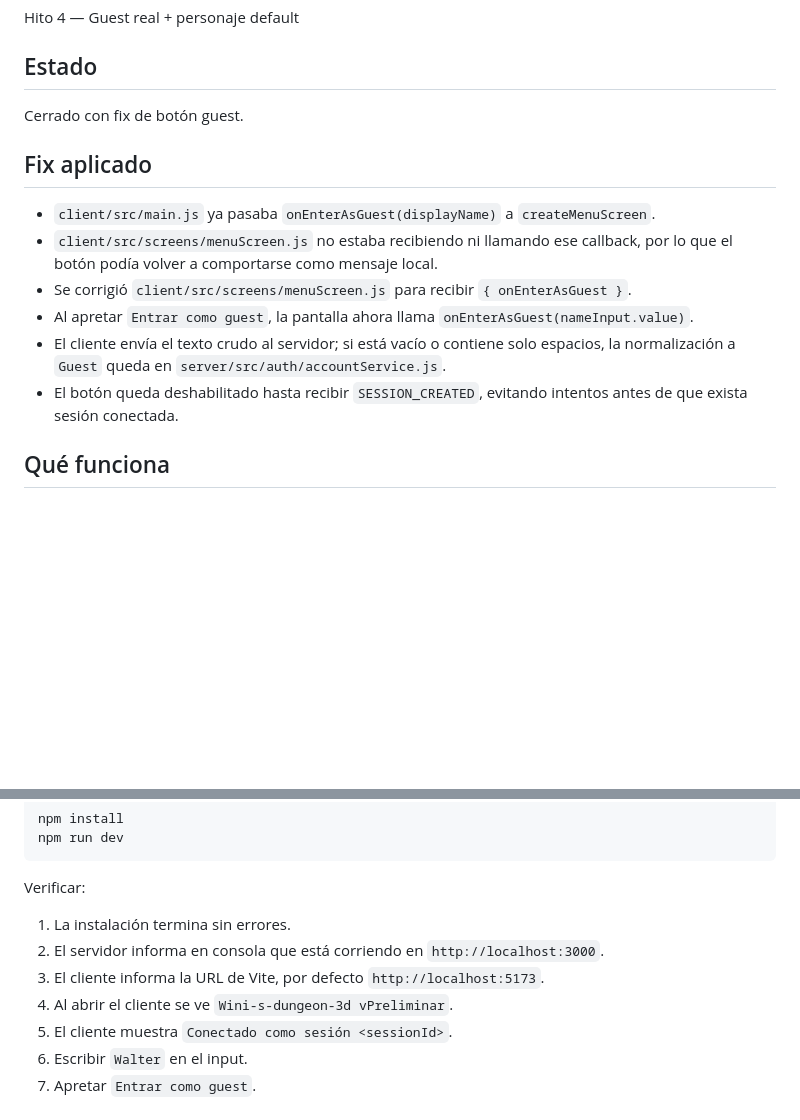
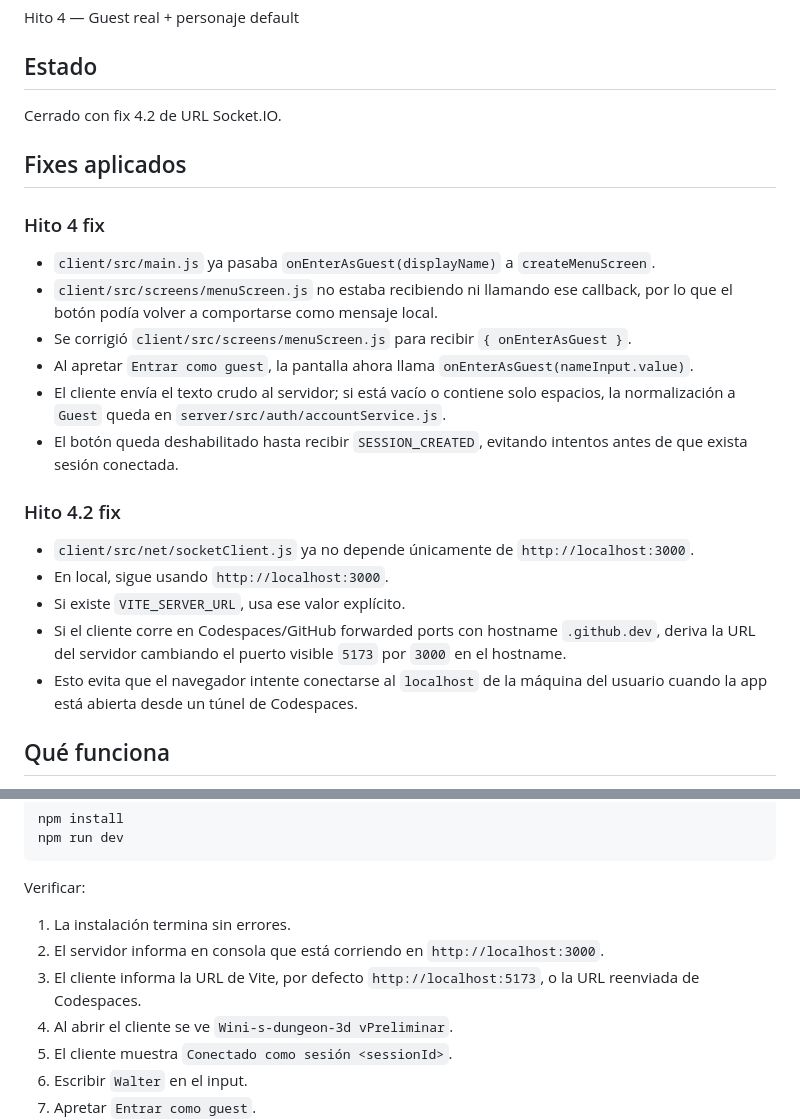
Before and after one commit to WalterDevIn/wini-s-dungeon-3d, a Markdown page: PROJECT_STATE.md, 2 parts joined by grey strips. Rendered like a GitHub page; blank space fills up the shorter version.

Commit message:
Record hito 4.2 socket URL fix

```diff
--- a/PROJECT_STATE.md
+++ b/PROJECT_STATE.md
@@ -10,9 +10,11 @@ Hito 4 — Guest real + personaje default
 
 ## Estado
 
-Cerrado con fix de botón guest.
+Cerrado con fix 4.2 de URL Socket.IO.
 
-## Fix aplicado
+## Fixes aplicados
+
+### Hito 4 fix
 
 - `client/src/main.js` ya pasaba `onEnterAsGuest(displayName)` a `createMenuScreen`.
 - `client/src/screens/menuScreen.js` no estaba recibiendo ni llamando ese callback, por lo que el botón podía volver a comportarse como mensaje local.
@@ -20,6 +22,14 @@ Cerrado con fix de botón guest.
 - Al apretar `Entrar como guest`, la pantalla ahora llama `onEnterAsGuest(nameInput.value)`.
 - El cliente envía el texto crudo al servidor; si está vacío o contiene solo espacios, la normalización a `Guest` queda en `server/src/auth/accountService.js`.
 - El botón queda deshabilitado hasta recibir `SESSION_CREATED`, evitando intentos antes de que exista sesión conectada.
+
+### Hito 4.2 fix
+
+- `client/src/net/socketClient.js` ya no depende únicamente de `http://localhost:3000`.
+- En local, sigue usando `http://localhost:3000`.
+- Si existe `VITE_SERVER_URL`, usa ese valor explícito.
+- Si el cliente corre en Codespaces/GitHub forwarded ports con hostname `.github.dev`, deriva la URL del servidor cambiando el puerto visible `5173` por `3000` en el hostname.
+- Esto evita que el navegador intente conectarse al `localhost` de la máquina del usuario cuando la app está abierta desde un túnel de Codespaces.
 
 ## Qué funciona
 
@@ -53,7 +63,7 @@ Verificar:
 
 1. La instalación termina sin errores.
 2. El servidor informa en consola que está corriendo en `http://localhost:3000`.
-3. El cliente informa la URL de Vite, por defecto `http://localhost:5173`.
+3. El cliente informa la URL de Vite, por defecto `http://localhost:5173`, o la URL reenviada de Codespaces.
 4. Al abrir el cliente se ve `Wini-s-dungeon-3d vPreliminar`.
 5. El cliente muestra `Conectado como sesión <sessionId>`.
 6. Escribir `Walter` en el input.
```
